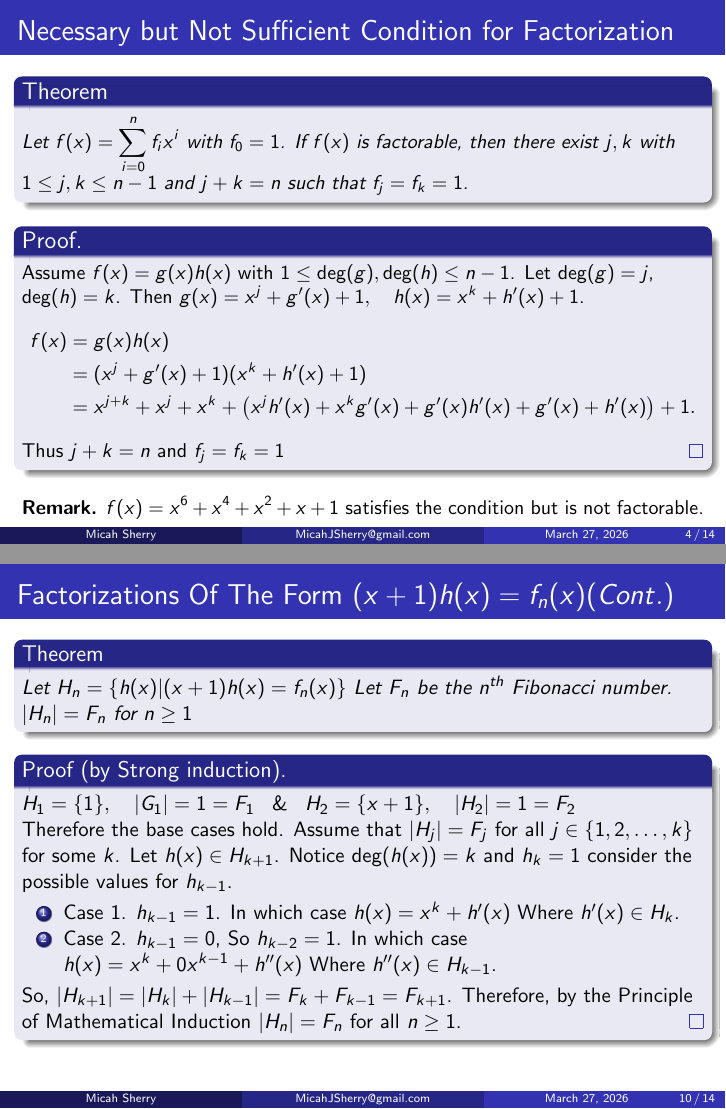
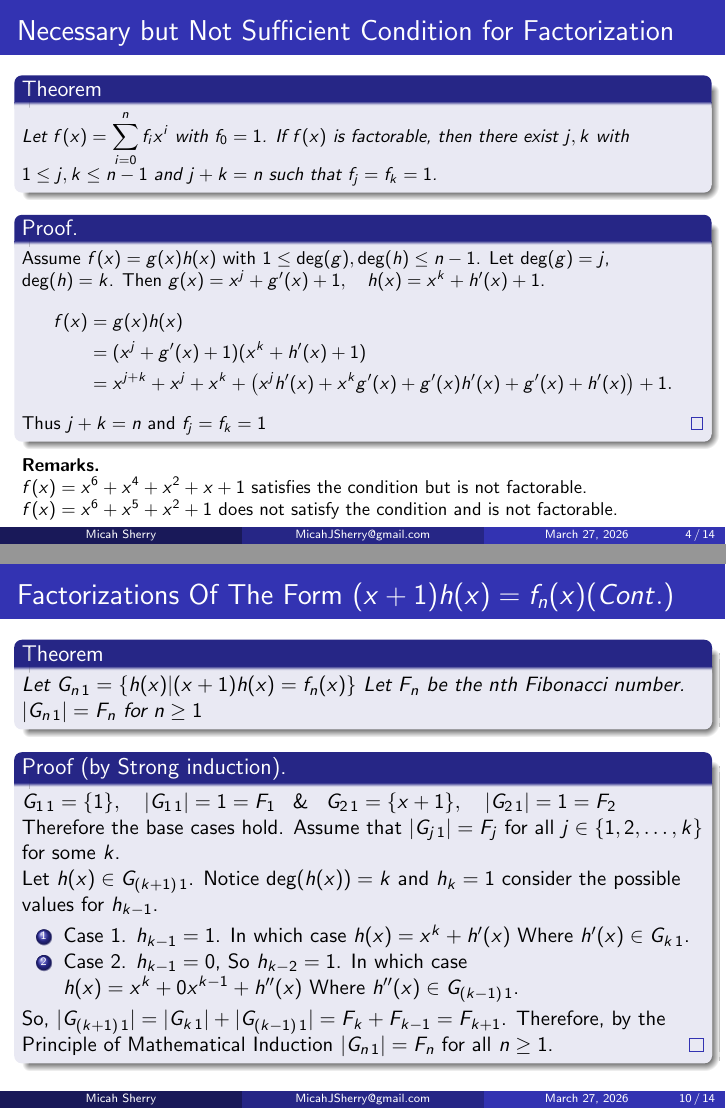
Before and after one commit to MicahJSherry/Usoar2025, LaTeX slides (docs/presentation.tex): pages 4 and 10 of 14, joined at a grey line. Compiled offline with pdfLaTeX.

Commit message:
minor updates

```diff
--- a/docs/presentation.tex
+++ b/docs/presentation.tex
@@ -92,7 +92,7 @@
     %\end{frame}
 
 
-\begin{frame}{Necessary but Not Sufficient Condition for Factorization}
+\begin{frame}[shrink=7]{Necessary but Not Sufficient Condition for Factorization}
 \small
 \begin{theorem}
 Let $\displaystyle f(x)=\sum_{i=0}^{n} f_i x^i$ with $f_0=1$.
@@ -109,12 +109,11 @@ $\displaystyle g(x)=x^j+g'(x)+1,\quad h(x)=x^k+h'(x)+1$.
 \end{align*}
 Thus $j+k=n$ and $f_j=f_k=1$
 \end{proof}
+\textbf{Remarks.}
 
-\medskip
-
-\textbf{Remark.}
 $\displaystyle f(x)=x^6+x^4+x^2+x+1$ satisfies the condition but is not factorable.
 
+$\displaystyle f(x)=x^6+x^5+x^2+1$ does not satisfy the condition and  is not factorable.
 \end{frame}
 
 
@@ -214,34 +213,35 @@ $\displaystyle f(x)=x^6+x^4+x^2+x+1$ satisfies the condition but is not factorab
     \begin{frame}[shrink=5]{Factorizations Of The Form $(x+1)h(x)= f_n(x) (Cont.)$}
 
         \begin{theorem}
-            Let $H_n = \{h(x)|(x+1) h(x) = f_n(x) \}$
-            Let $F_n$ be the $n^{th}$ Fibonacci number.
-            $|H_n| = F_{n}$ for $n \geq 1$
+            Let $ G_{n \, 1}= \{h(x)|(x+1) h(x) = f_n(x) \}$
+            Let $F_n$ be the $n\text{th}$ Fibonacci number.
+            $|G_{n \, 1}| = F_{n}$ for $n \geq 1$
         \end{theorem}
         \begin{proof}[Proof (by Strong induction)]
-            \noindent $H_1 = \{1\}, \quad |G_1| = 1 = F_1$
+            \noindent $G_{1 \, 1} = \{1\}, \quad |G_{1 \, 1}| = 1 = F_1$
             \enspace \& \enspace
-            $H_2 = \{x+1\}, \quad |H_2| = 1 = F_2$
+            $G_{2 \, 1} = \{x+1\}, \quad |G_{2 \, 1}| = 1 = F_2$
 
-            Therefore the base cases hold. Assume that $|H_j| = F_{j}$ for all $j \in \{1, 2, \ldots, k\}$ for some $k$.
-            Let $h(x) \in H_{k+1}$. Notice $\deg(h(x))=k$ and $h_k=1$ consider the possible values for $h_{k-1}$.
+            Therefore the base cases hold. Assume that $|G_{j\,1}| = F_{j}$ for all $j \in \{1, 2, \ldots, k\}$ for some $k$.
+
+            Let $h(x) \in G_{(k+1)\, 1}$. Notice $\deg(h(x))=k$ and $h_k=1$ consider the possible values for $h_{k-1}$.
                 \begin{enumerate}
-                    \item Case 1. $h_{k-1} = 1$. In which case $h(x)=x^k + h'(x)$ Where $h'(x) \in H_k$.
-                    \item Case 2. $h_{k-1} = 0$, So $h_{k-2} = 1$. In which case $h(x)=x^k + 0x^{k-1}+ h''(x)$ Where $h''(x) \in H_{k-1}$.
+                    \item Case 1. $h_{k-1} = 1$. In which case $h(x)=x^k + h'(x)$ Where $h'(x) \in G_{k\, 1}$.
+                    \item Case 2. $h_{k-1} = 0$, So $h_{k-2} = 1$. In which case $h(x)=x^k + 0x^{k-1}+ h''(x)$ Where $h''(x) \in G_{(k-1) \, 1}$.
                 \end{enumerate}
-                So, $|H_{k+1}| = |H_k| + |H_{k-1}| = F_{k} + F_{k-1} = F_{k+1}$.
-                Therefore, by the Principle of Mathematical Induction $|H_n| = F_{n}$ for all $n\ge1$.
+                So, $|G_{(k+1) \, 1}| = |G_{k \, 1}| + |G_{(k-1)\, 1}| = F_{k} + F_{k-1} = F_{k+1}$.
+                Therefore, by the Principle of Mathematical Induction $|G_{n\,1}| = F_{n}$ for all $n\ge1$.
         \end{proof}
     \end{frame}
 
     \begin{frame}{Factorizations Of The Form $(x^k+1)g(x)= f_n(x)$}
         \fontsize{8pt}{2pt}\selectfont
         \begin{theorem}
-            Let $G_{nk} = \{g(x)|(x^k+1) g(x)=f_n(x)\}$,
+            Let $G_{n \, k} = \{g(x)|(x^k+1) g(x)=f_n(x)\}$,
             let $m=n-3k+1$,
             let $q = \floor{m}{k}$,
             and let $r= m\mod k$.
-            $$|G_{nk}| = (F_{q+3})^r \times (F_{q+2})^{k-r}$$
+            $$|G_{n \, k}| = (F_{q+3})^r \times (F_{q+2})^{k-r}$$
         \end{theorem}
         \begin{proof}[Sketch]
             Consider $\displaystyle g(x) = \sum_{i=0}^{n-k}g_ix^i \in G_{nk}$.\vspace{-1em}
```
Also changed, not shown: docs/presentation.pdf, docs/presentation.tex (10 more changed lines).
